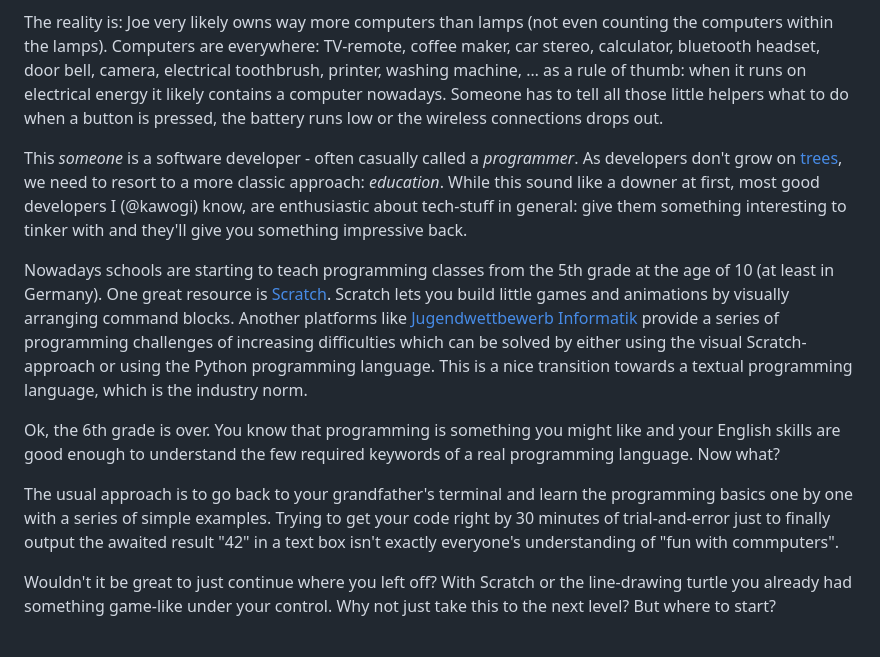
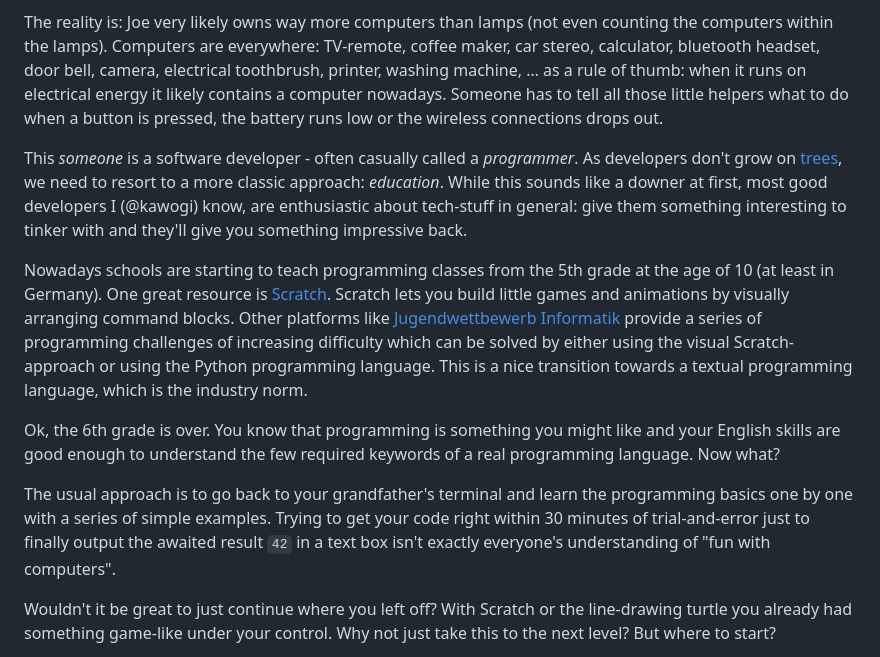
Before and after one commit to gam3du/gam3du, a Markdown page: README.md, the part around one of its changes. Drawn GitHub-style.

Commit message:
fiw some typos

```diff
--- a/README.md
+++ b/README.md
@@ -14,13 +14,13 @@ If you asked Joe Average how many computers he posesses, he likely answer someth
 
 The reality is: Joe very likely owns way more computers than lamps (not even counting the computers within the lamps). Computers are everywhere: TV-remote, coffee maker, car stereo, calculator, bluetooth headset, door bell, camera, electrical toothbrush, printer, washing machine, … as a rule of thumb: when it runs on electrical energy it likely contains a computer nowadays. Someone has to tell all those little helpers what to do when a button is pressed, the battery runs low or the wireless connections drops out.
 
-This _someone_ is a software developer - often casually called a _programmer_. As developers don't grow on [trees](https://en.wikipedia.org/wiki/Tree_(data_structure)), we need to resort to a more classic approach: _education_. While this sound like a downer at first, most good developers I (@kawogi) know, are enthusiastic about tech-stuff in general: give them something interesting to tinker with and they'll give you something impressive back.
+This _someone_ is a software developer - often casually called a _programmer_. As developers don't grow on [trees](https://en.wikipedia.org/wiki/Tree_(data_structure)), we need to resort to a more classic approach: _education_. While this sounds like a downer at first, most good developers I (@kawogi) know, are enthusiastic about tech-stuff in general: give them something interesting to tinker with and they'll give you something impressive back.
 
-Nowadays schools are starting to teach programming classes from the 5th grade at the age of 10 (at least in Germany). One great resource is [Scratch](https://scratch.mit.edu/). Scratch lets you build little games and animations by visually arranging command blocks. Another platforms like [Jugendwettbewerb Informatik](https://jwinf.de/) provide a series of programming challenges of increasing difficulties which can be solved by either using the visual Scratch-approach or using the Python programming language. This is a nice transition towards a textual programming language, which is the industry norm.
+Nowadays schools are starting to teach programming classes from the 5th grade at the age of 10 (at least in Germany). One great resource is [Scratch](https://scratch.mit.edu/). Scratch lets you build little games and animations by visually arranging command blocks. Other platforms like [Jugendwettbewerb Informatik](https://jwinf.de/) provide a series of programming challenges of increasing difficulty which can be solved by either using the visual Scratch-approach or using the Python programming language. This is a nice transition towards a textual programming language, which is the industry norm.
 
 Ok, the 6th grade is over. You know that programming is something you might like and your English skills are good enough to understand the few required keywords of a real programming language. Now what?
 
-The usual approach is to go back to your grandfather's terminal and learn the programming basics one by one with a series of simple examples. Trying to get your code right by 30 minutes of trial-and-error just to finally output the awaited result "42" in a text box isn't exactly everyone's understanding of "fun with commputers".
+The usual approach is to go back to your grandfather's terminal and learn the programming basics one by one with a series of simple examples. Trying to get your code right within 30 minutes of trial-and-error just to finally output the awaited result `42` in a text box isn't exactly everyone's understanding of "fun with computers".
 
 Wouldn't it be great to just continue where you left off? With Scratch or the line-drawing turtle you already had something game-like under your control. Why not just take this to the next level? But where to start?
 
```
Also changed, not shown: other parts of README.md (+1 -1 lines).
